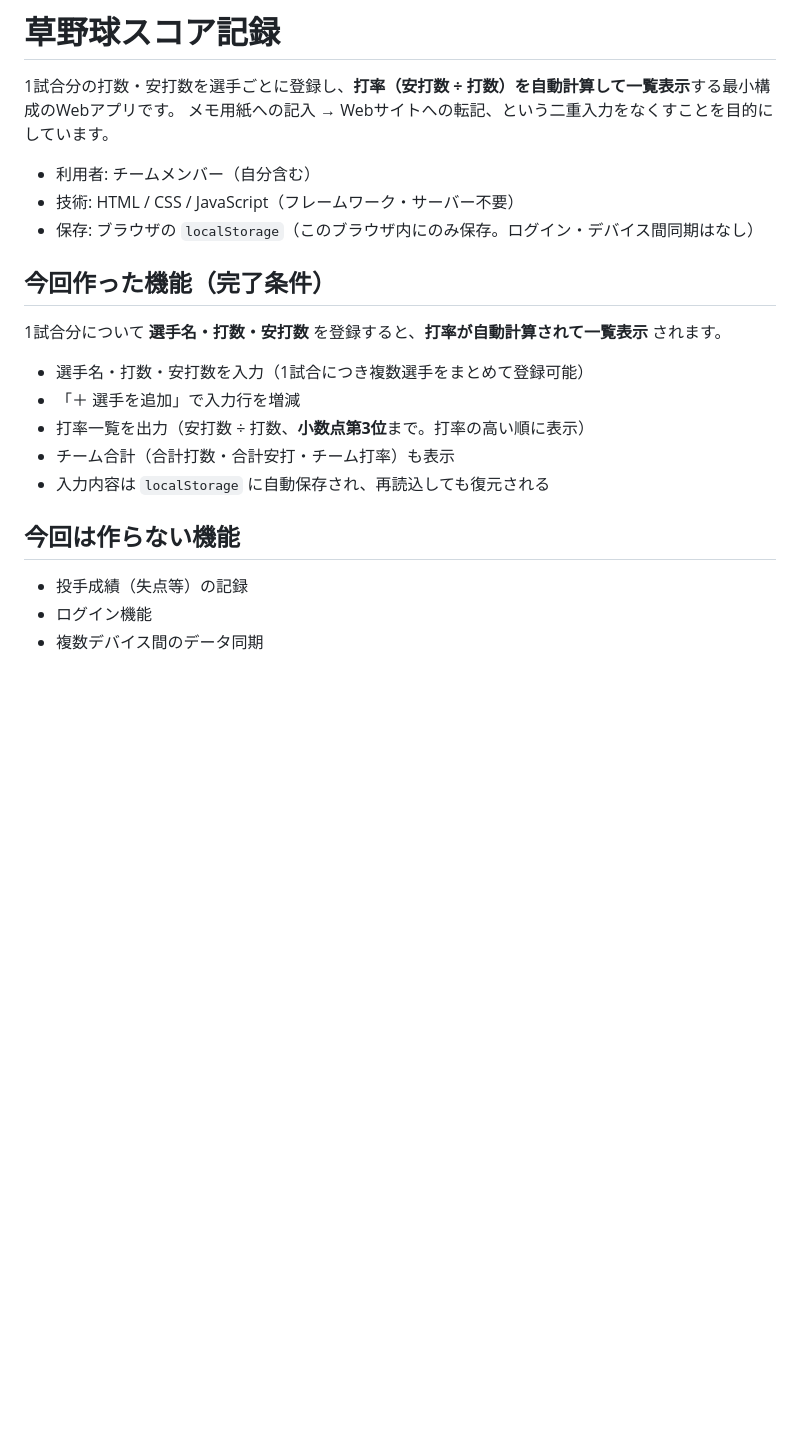
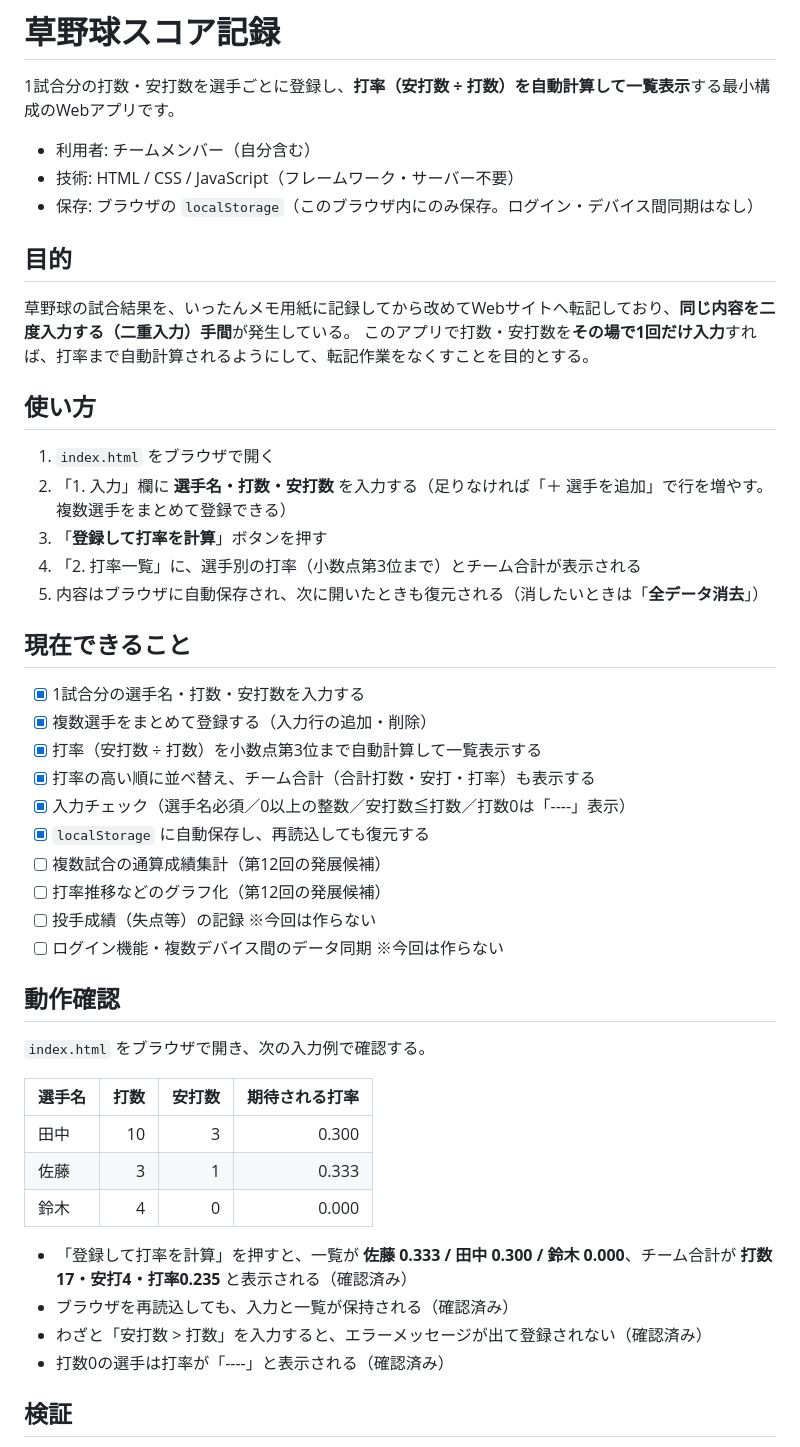
Before and after one commit to yukai-m/mysoftware, a Markdown page: README.md, the part around one of its changes. GitHub-like rendering; blank space fills up the shorter version.

```diff
--- a/README.md
+++ b/README.md
@@ -1,24 +1,51 @@
 # 草野球スコア記録
 
 1試合分の打数・安打数を選手ごとに登録し、**打率（安打数 ÷ 打数）を自動計算して一覧表示**する最小構成のWebアプリです。
-メモ用紙への記入 → Webサイトへの転記、という二重入力をなくすことを目的にしています。
 
 - 利用者: チームメンバー（自分含む）
 - 技術: HTML / CSS / JavaScript（フレームワーク・サーバー不要）
 - 保存: ブラウザの `localStorage`（このブラウザ内にのみ保存。ログイン・デバイス間同期はなし）
 
-## 今回作った機能（完了条件）
+## 目的
 
-1試合分について **選手名・打数・安打数** を登録すると、**打率が自動計算されて一覧表示** されます。
+草野球の試合結果を、いったんメモ用紙に記録してから改めてWebサイトへ転記しており、**同じ内容を二度入力する（二重入力）手間**が発生している。
+このアプリで打数・安打数を**その場で1回だけ入力**すれば、打率まで自動計算されるようにして、転記作業をなくすことを目的とする。
 
-- 選手名・打数・安打数を入力（1試合につき複数選手をまとめて登録可能）
-- 「＋ 選手を追加」で入力行を増減
-- 打率一覧を出力（安打数 ÷ 打数、**小数点第3位**まで。打率の高い順に表示）
-- チーム合計（合計打数・合計安打・チーム打率）も表示
-- 入力内容は `localStorage` に自動保存され、再読込しても復元される
+## 使い方
 
-## 今回は作らない機能
+1. `index.html` をブラウザで開く
+2. 「1. 入力」欄に **選手名・打数・安打数** を入力する（足りなければ「＋ 選手を追加」で行を増やす。複数選手をまとめて登録できる）
+3. 「**登録して打率を計算**」ボタンを押す
+4. 「2. 打率一覧」に、選手別の打率（小数点第3位まで）とチーム合計が表示される
+5. 内容はブラウザに自動保存され、次に開いたときも復元される（消したいときは「**全データ消去**」）
 
-- 投手成績（失点等）の記録
-- ログイン機能
-- 複数デバイス間のデータ同期
+## 現在できること
+
+- [x] 1試合分の選手名・打数・安打数を入力する
+- [x] 複数選手をまとめて登録する（入力行の追加・削除）
+- [x] 打率（安打数 ÷ 打数）を小数点第3位まで自動計算して一覧表示する
+- [x] 打率の高い順に並べ替え、チーム合計（合計打数・安打・打率）も表示する
+- [x] 入力チェック（選手名必須／0以上の整数／安打数≦打数／打数0は「----」表示）
+- [x] `localStorage` に自動保存し、再読込しても復元する
+- [ ] 複数試合の通算成績集計（第12回の発展候補）
+- [ ] 打率推移などのグラフ化（第12回の発展候補）
+- [ ] 投手成績（失点等）の記録 ※今回は作らない
+- [ ] ログイン機能・複数デバイス間のデータ同期 ※今回は作らない
+
+## 動作確認
+
+`index.html` をブラウザで開き、次の入力例で確認する。
+
+| 選手名 | 打数 | 安打数 | 期待される打率 |
+|--------|-----:|-------:|---------------:|
+| 田中   | 10   | 3      | 0.300 |
+| 佐藤   | 3    | 1      | 0.333 |
+| 鈴木   | 4    | 0      | 0.000 |
+
+- 「登録して打率を計算」を押すと、一覧が **佐藤 0.333 / 田中 0.300 / 鈴木 0.000**、チーム合計が **打数17・安打4・打率0.235** と表示される（確認済み）
+- ブラウザを再読込しても、入力と一覧が保持される（確認済み）
+- わざと「安打数 > 打数」を入力すると、エラーメッセージが出て登録されない（確認済み）
+- 打数0の選手は打率が「----」と表示される（確認済み）
+
+## 検証
+
```
Also changed, not shown: other parts of README.md (+14 -36 lines).
